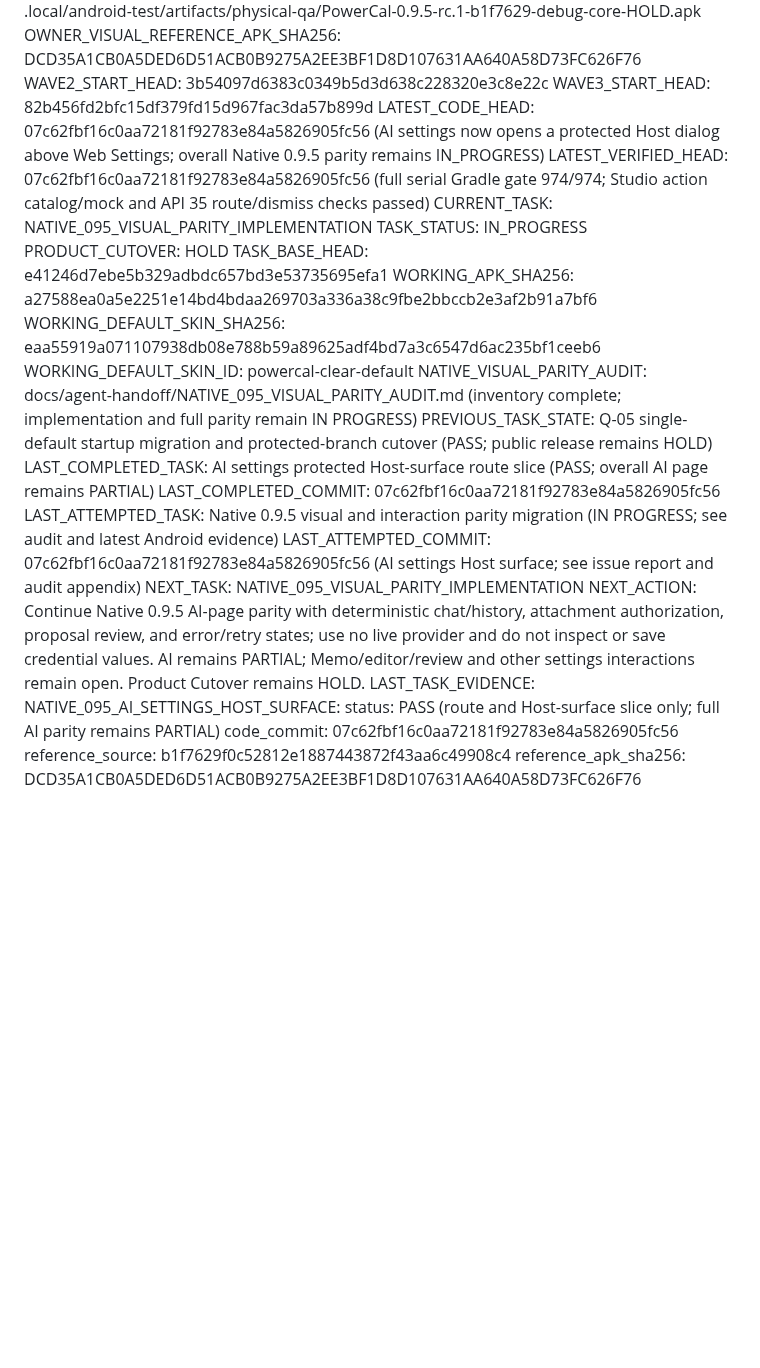
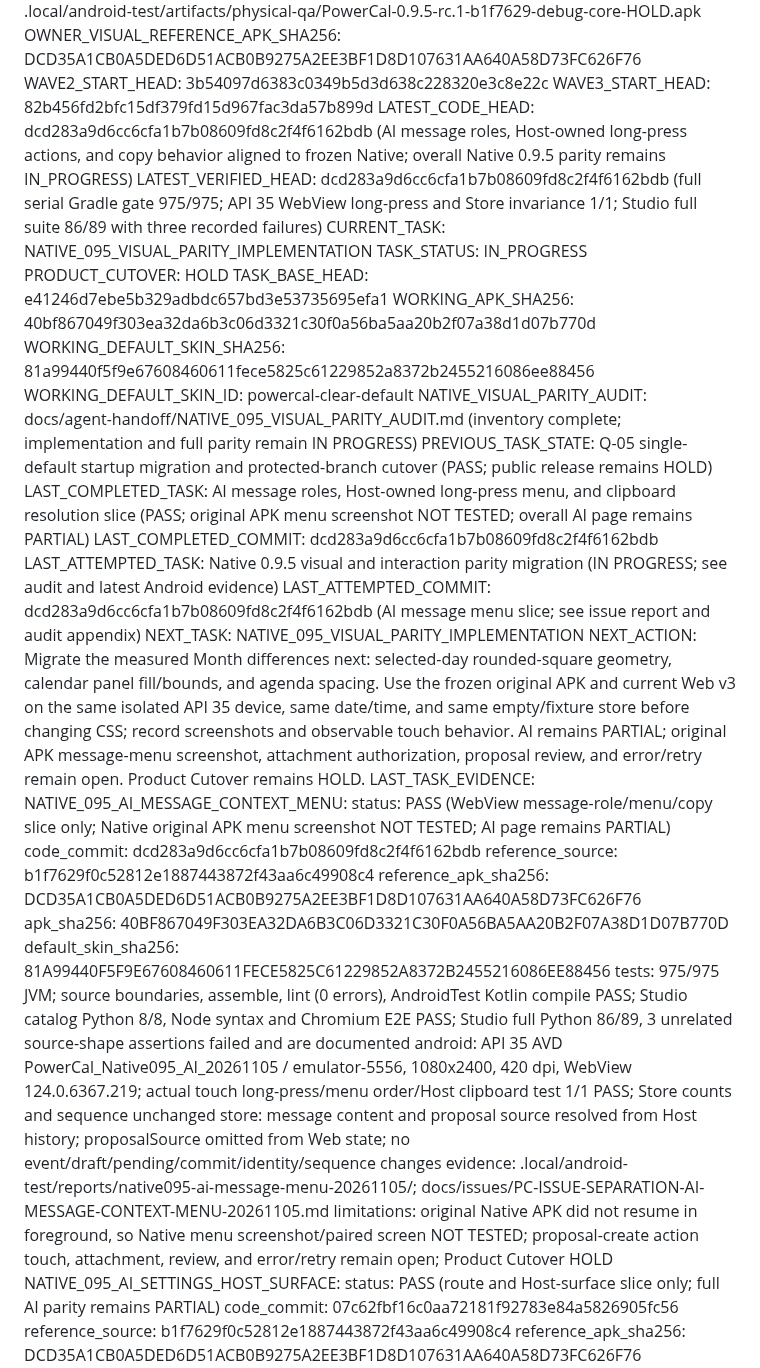
Before and after one commit to ShakeCrane/Powerful-Calendar, a Markdown page: docs/agent-handoff/CURRENT.md, the part around the change. Drawn GitHub-style; blank space fills up the shorter version.

Commit message:
docs(handoff): 更新原生视觉迁移唯一入口

```diff
--- a/docs/agent-handoff/CURRENT.md
+++ b/docs/agent-handoff/CURRENT.md
@@ -7,24 +7,36 @@ OWNER_VISUAL_REFERENCE_APK: .local/android-test/artifacts/physical-qa/PowerCal-0
 OWNER_VISUAL_REFERENCE_APK_SHA256: DCD35A1CB0A5DED6D51ACB0B9275A2EE3BF1D8D107631AA640A58D73FC626F76
 WAVE2_START_HEAD: 3b54097d6383c0349b5d3d638c228320e3c8e22c
 WAVE3_START_HEAD: 82b456fd2bfc15df379fd15d967fac3da57b899d
-LATEST_CODE_HEAD: 07c62fbf16c0aa72181f92783e84a5826905fc56 (AI settings now opens a protected Host dialog above Web Settings; overall Native 0.9.5 parity remains IN_PROGRESS)
-LATEST_VERIFIED_HEAD: 07c62fbf16c0aa72181f92783e84a5826905fc56 (full serial Gradle gate 974/974; Studio action catalog/mock and API 35 route/dismiss checks passed)
+LATEST_CODE_HEAD: dcd283a9d6cc6cfa1b7b08609fd8c2f4f6162bdb (AI message roles, Host-owned long-press actions, and copy behavior aligned to frozen Native; overall Native 0.9.5 parity remains IN_PROGRESS)
+LATEST_VERIFIED_HEAD: dcd283a9d6cc6cfa1b7b08609fd8c2f4f6162bdb (full serial Gradle gate 975/975; API 35 WebView long-press and Store invariance 1/1; Studio full suite 86/89 with three recorded failures)
 CURRENT_TASK: NATIVE_095_VISUAL_PARITY_IMPLEMENTATION
 TASK_STATUS: IN_PROGRESS
 PRODUCT_CUTOVER: HOLD
 TASK_BASE_HEAD: e41246d7ebe5b329adbdc657bd3e53735695efa1
-WORKING_APK_SHA256: a27588ea0a5e2251e14bd4bdaa269703a336a38c9fbe2bbccb2e3af2b91a7bf6
-WORKING_DEFAULT_SKIN_SHA256: eaa55919a071107938db08e788b59a89625adf4bd7a3c6547d6ac235bf1ceeb6
+WORKING_APK_SHA256: 40bf867049f303ea32da6b3c06d3321c30f0a56ba5aa20b2f07a38d1d07b770d
+WORKING_DEFAULT_SKIN_SHA256: 81a99440f5f9e67608460611fece5825c61229852a8372b2455216086ee88456
 WORKING_DEFAULT_SKIN_ID: powercal-clear-default
 NATIVE_VISUAL_PARITY_AUDIT: docs/agent-handoff/NATIVE_095_VISUAL_PARITY_AUDIT.md (inventory complete; implementation and full parity remain IN PROGRESS)
 PREVIOUS_TASK_STATE: Q-05 single-default startup migration and protected-branch cutover (PASS; public release remains HOLD)
-LAST_COMPLETED_TASK: AI settings protected Host-surface route slice (PASS; overall AI page remains PARTIAL)
-LAST_COMPLETED_COMMIT: 07c62fbf16c0aa72181f92783e84a5826905fc56
+LAST_COMPLETED_TASK: AI message roles, Host-owned long-press menu, and clipboard resolution slice (PASS; original APK menu screenshot NOT TESTED; overall AI page remains PARTIAL)
+LAST_COMPLETED_COMMIT: dcd283a9d6cc6cfa1b7b08609fd8c2f4f6162bdb
 LAST_ATTEMPTED_TASK: Native 0.9.5 visual and interaction parity migration (IN PROGRESS; see audit and latest Android evidence)
-LAST_ATTEMPTED_COMMIT: 07c62fbf16c0aa72181f92783e84a5826905fc56 (AI settings Host surface; see issue report and audit appendix)
+LAST_ATTEMPTED_COMMIT: dcd283a9d6cc6cfa1b7b08609fd8c2f4f6162bdb (AI message menu slice; see issue report and audit appendix)
 NEXT_TASK: NATIVE_095_VISUAL_PARITY_IMPLEMENTATION
-NEXT_ACTION: Continue Native 0.9.5 AI-page parity with deterministic chat/history, attachment authorization, proposal review, and error/retry states; use no live provider and do not inspect or save credential values. AI remains PARTIAL; Memo/editor/review and other settings interactions remain open. Product Cutover remains HOLD.
+NEXT_ACTION: Migrate the measured Month differences next: selected-day rounded-square geometry, calendar panel fill/bounds, and agenda spacing. Use the frozen original APK and current Web v3 on the same isolated API 35 device, same date/time, and same empty/fixture store before changing CSS; record screenshots and observable touch behavior. AI remains PARTIAL; original APK message-menu screenshot, attachment authorization, proposal review, and error/retry remain open. Product Cutover remains HOLD.
 LAST_TASK_EVIDENCE:
+  NATIVE_095_AI_MESSAGE_CONTEXT_MENU:
+    status: PASS (WebView message-role/menu/copy slice only; Native original APK menu screenshot NOT TESTED; AI page remains PARTIAL)
+    code_commit: dcd283a9d6cc6cfa1b7b08609fd8c2f4f6162bdb
+    reference_source: b1f7629f0c52812e1887443872f43aa6c49908c4
+    reference_apk_sha256: DCD35A1CB0A5DED6D51ACB0B9275A2EE3BF1D8D107631AA640A58D73FC626F76
+    apk_sha256: 40BF867049F303EA32DA6B3C06D3321C30F0A56BA5AA20B2F07A38D1D07B770D
+    default_skin_sha256: 81A99440F5F9E67608460611FECE5825C61229852A8372B2455216086EE88456
+    tests: 975/975 JVM; source boundaries, assemble, lint (0 errors), AndroidTest Kotlin compile PASS; Studio catalog Python 8/8, Node syntax and Chromium E2E PASS; Studio full Python 86/89, 3 unrelated source-shape assertions failed and are documented
+    android: API 35 AVD PowerCal_Native095_AI_20261105 / emulator-5556, 1080x2400, 420 dpi, WebView 124.0.6367.219; actual touch long-press/menu order/Host clipboard test 1/1 PASS; Store counts and sequence unchanged
+    store: message content and proposal source resolved from Host history; proposalSource omitted from Web state; no event/draft/pending/commit/identity/sequence changes
+    evidence: .local/android-test/reports/native095-ai-message-menu-20261105/; docs/issues/PC-ISSUE-SEPARATION-AI-MESSAGE-CONTEXT-MENU-20261105.md
+    limitations: original Native APK did not resume in foreground, so Native menu screenshot/paired screen NOT TESTED; proposal-create action touch, attachment, review, and error/retry remain open; Product Cutover HOLD
   NATIVE_095_AI_SETTINGS_HOST_SURFACE:
     status: PASS (route and Host-surface slice only; full AI parity remains PARTIAL)
     code_commit: 07c62fbf16c0aa72181f92783e84a5826905fc56
```
